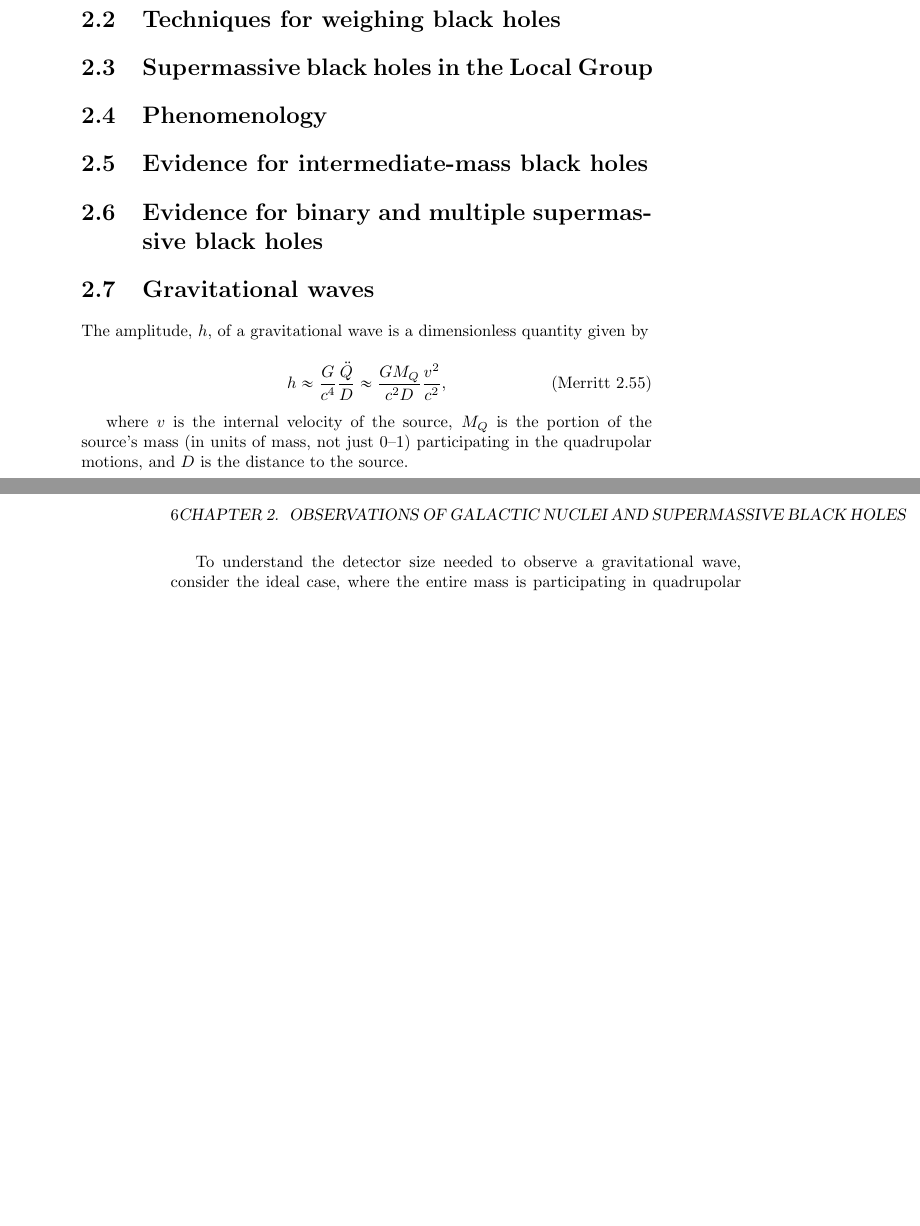
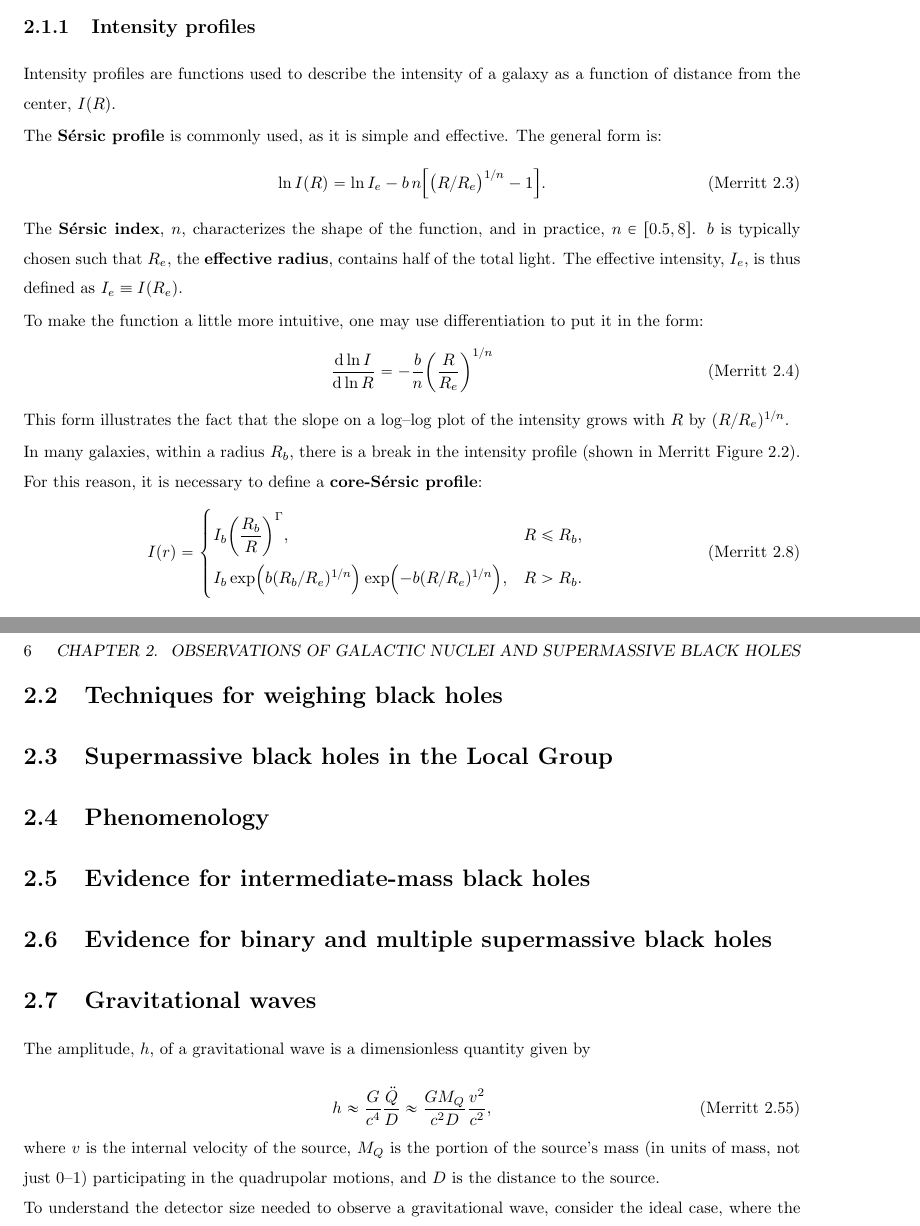
Before and after one commit to dwysocki/ASTP-617, a LaTeX book (notes/textbook/degn-notes.tex, which reads notes/textbook/tex/degn-ch2-notes.tex): two parts of pages 5 and 6 of 6, joined at a grey line, cut at the place of the change, the shorter picture padded with empty space. Compiled offline with pdfLaTeX.

Commit message:
Updating notes

```diff
--- a/notes/textbook/tex/degn-ch2-notes.tex
+++ b/notes/textbook/tex/degn-ch2-notes.tex
@@ -7,6 +7,49 @@
 \chapter{Observations of Galactic Nuclei and Supermassive Black Holes}
 
 \section{Structure of galaxies and galactic nuclei}
+
+\subsection{Intensity profiles}
+
+Intensity profiles are functions used to describe the intensity of a galaxy as a function of distance from the center, $I(R)$.
+
+The \textbf{S{\'e}rsic profile} is commonly used, as it is simple and effective. The general form is:
+%
+\begin{displaymath}
+  \ln I(R) = \ln I_e - b \, n \qty[ \qty(R/R_e)^{1/n} - 1 ].
+%
+  \tag{Merritt 2.3}
+  \label{merritt:2.3}
+\end{displaymath}
+%
+The \textbf{S{\'e}rsic index}, $n$, characterizes the shape of the function, and in practice, $n \in \intcc{0.5, 8}$. $b$ is typically chosen such that $R_e$, the \textbf{effective radius}, contains half of the total light. The effective intensity, $I_e$, is thus defined as $I_e \equiv I(R_e)$.
+
+To make the function a little more intuitive, one may use differentiation to put it in the form:
+%
+\begin{displaymath}
+  \dv{\ln I}{\ln R} = -\frac{b}{n} \qty( \frac{R}{R_e} )^{1/n}
+%
+  \tag{Merritt 2.4}
+  \label{merritt:2.4}
+\end{displaymath}
+%
+This form illustrates the fact that the slope on a $\log$--$\log$ plot of the intensity grows with $R$ by $(R/R_e)^{1/n}$.
+
+In many galaxies, within a radius $R_b$, there is a break in the intensity profile (shown in Merritt Figure 2.2). For this reason, it is necessary to define a \textbf{core-S{\'e}rsic profile}:
+%
+\begin{displaymath}
+  I(r) =
+  \begin{dcases}
+    I_b \qty( \frac{R_b}{R} )^\Gamma,
+    & R \leq R_b,
+    \\
+    I_b \exp(b(R_b/R_e)^{1/n}) \exp(-b(R/R_e)^{1/n}),
+    & R > R_b.
+  \end{dcases}
+%
+  \tag{Merritt 2.8}
+  \label{merritt:2.8}
+\end{displaymath}
+
 
 \section{Techniques for weighing black holes}
 
```
Also changed, not shown: notes/textbook/degn-notes.tex (+21 -1 lines), notes/textbook/Makefile, notes/textbook/pdf/degn-ch1-notes.pdf, notes/textbook/pdf/degn-ch2-notes.pdf, notes/textbook/pdf/degn-notes.pdf.
